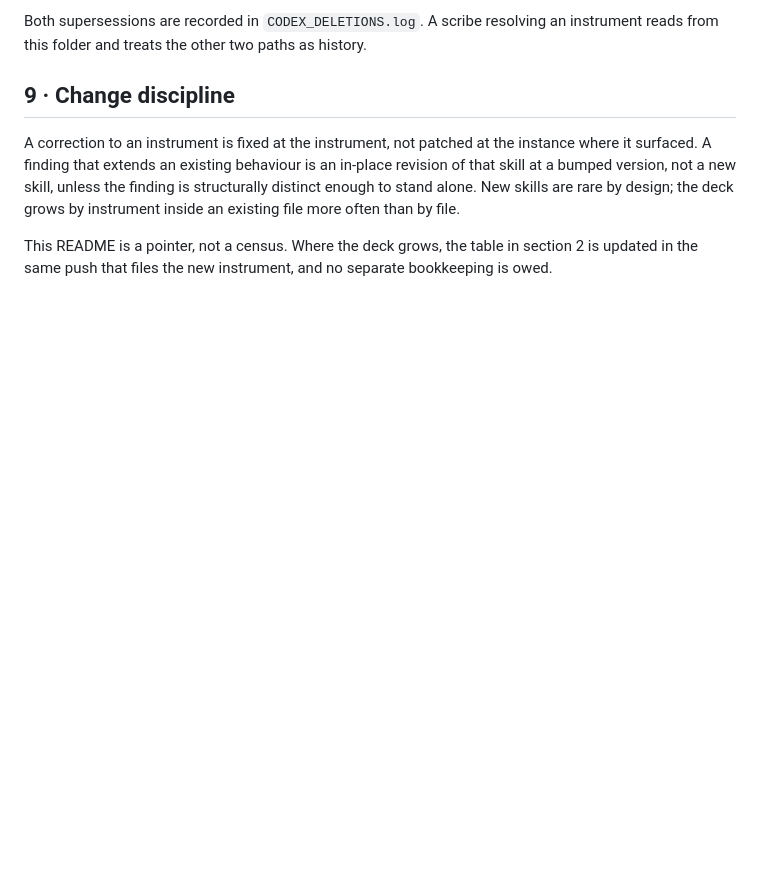
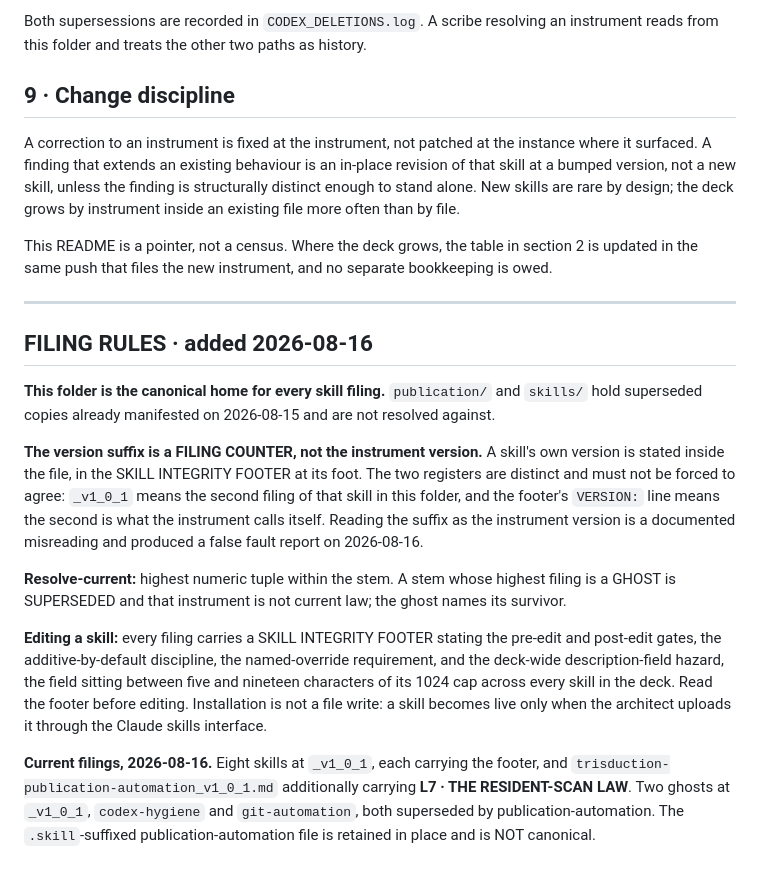
Before and after one commit to 1000sapients/Trisduction, a Markdown page: protocols/subroutines/README.md, the part around the change. GitHub-like rendering; blank space fills up the shorter version.

Commit message:
docs: subroutines filing rules, counter-vs-version, ghost resolve, footer pointer

```diff
--- a/protocols/subroutines/README.md
+++ b/protocols/subroutines/README.md
@@ -119,3 +119,18 @@ Both supersessions are recorded in `CODEX_DELETIONS.log`. A scribe resolving an
 A correction to an instrument is fixed at the instrument, not patched at the instance where it surfaced. A finding that extends an existing behaviour is an in-place revision of that skill at a bumped version, not a new skill, unless the finding is structurally distinct enough to stand alone. New skills are rare by design; the deck grows by instrument inside an existing file more often than by file.
 
 This README is a pointer, not a census. Where the deck grows, the table in section 2 is updated in the same push that files the new instrument, and no separate bookkeeping is owed.
+
+
+---
+
+## FILING RULES · added 2026-08-16
+
+**This folder is the canonical home for every skill filing.** `publication/` and `skills/` hold superseded copies already manifested on 2026-08-15 and are not resolved against.
+
+**The version suffix is a FILING COUNTER, not the instrument version.** A skill's own version is stated inside the file, in the SKILL INTEGRITY FOOTER at its foot. The two registers are distinct and must not be forced to agree: `_v1_0_1` means the second filing of that skill in this folder, and the footer's `VERSION:` line means the second is what the instrument calls itself. Reading the suffix as the instrument version is a documented misreading and produced a false fault report on 2026-08-16.
+
+**Resolve-current:** highest numeric tuple within the stem. A stem whose highest filing is a GHOST is SUPERSEDED and that instrument is not current law; the ghost names its survivor.
+
+**Editing a skill:** every filing carries a SKILL INTEGRITY FOOTER stating the pre-edit and post-edit gates, the additive-by-default discipline, the named-override requirement, and the deck-wide description-field hazard, the field sitting between five and nineteen characters of its 1024 cap across every skill in the deck. Read the footer before editing. Installation is not a file write: a skill becomes live only when the architect uploads it through the Claude skills interface.
+
+**Current filings, 2026-08-16.** Eight skills at `_v1_0_1`, each carrying the footer, and `trisduction-publication-automation_v1_0_1.md` additionally carrying **L7 · THE RESIDENT-SCAN LAW**. Two ghosts at `_v1_0_1`, `codex-hygiene` and `git-automation`, both superseded by publication-automation. The `.skill`-suffixed publication-automation file is retained in place and is NOT canonical.
```
